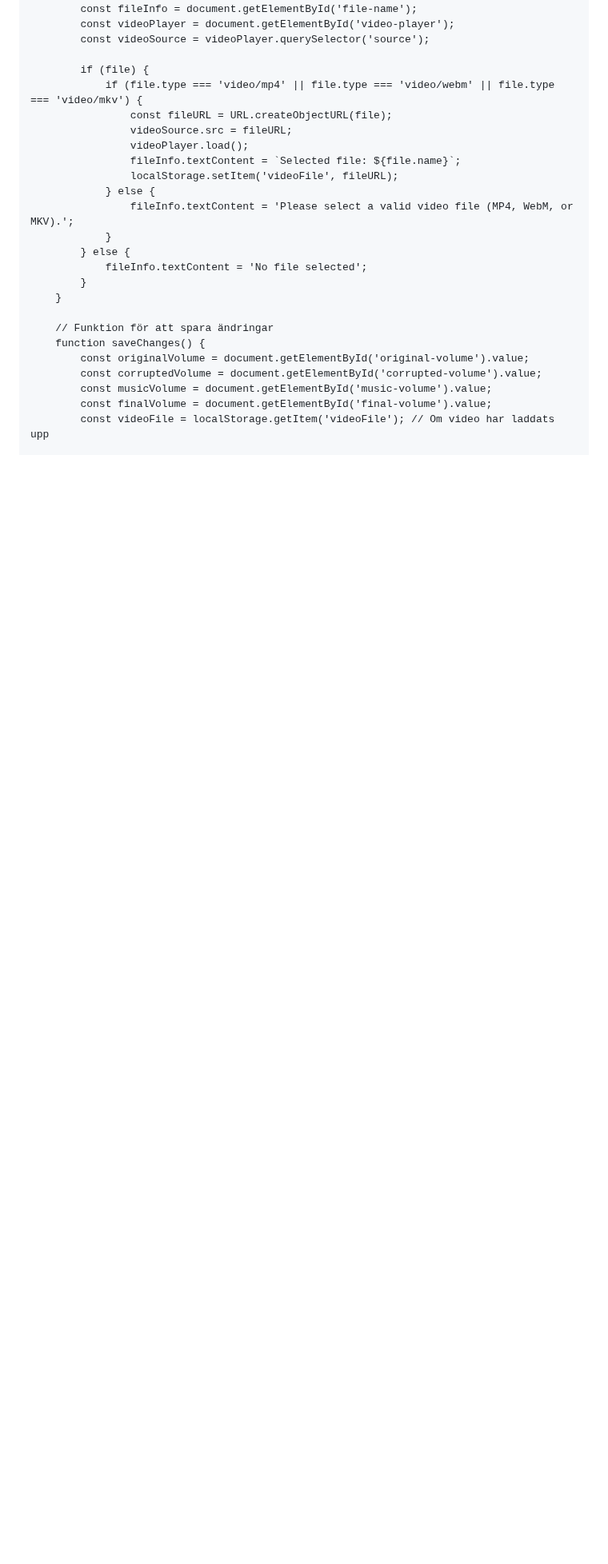
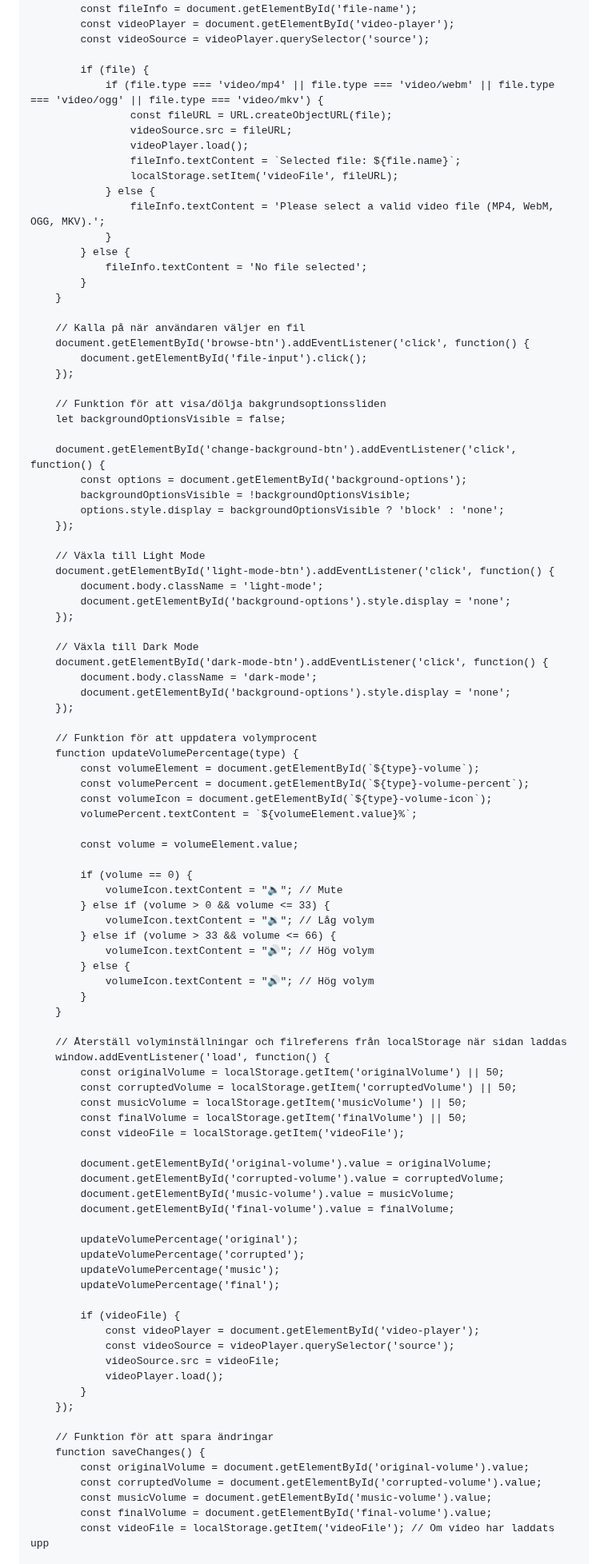
Before and after one commit to XenoBelino/XenoBelino.github.io, a Markdown page: README.md, the part around one of its changes. Shown at 80% size. GitHub-like rendering; blank space fills up the shorter version.

```diff
--- a/README.md
+++ b/README.md
@@ -210,19 +214,91 @@
             const videoSource = videoPlayer.querySelector('source');
 
             if (file) {
-                if (file.type === 'video/mp4' || file.type === 'video/webm' || file.type === 'video/mkv') {
+                if (file.type === 'video/mp4' || file.type === 'video/webm' || file.type === 'video/ogg' || file.type === 'video/mkv') {
                     const fileURL = URL.createObjectURL(file);
                     videoSource.src = fileURL;
                     videoPlayer.load();
                     fileInfo.textContent = `Selected file: ${file.name}`;
                     localStorage.setItem('videoFile', fileURL);
                 } else {
-                    fileInfo.textContent = 'Please select a valid video file (MP4, WebM, or MKV).';
+                    fileInfo.textContent = 'Please select a valid video file (MP4, WebM, OGG, MKV).';
                 }
             } else {
                 fileInfo.textContent = 'No file selected';
             }
         }
+
+        // Kalla på när användaren väljer en fil
+        document.getElementById('browse-btn').addEventListener('click', function() {
+            document.getElementById('file-input').click();
+        });
+
+        // Funktion för att visa/dölja bakgrundsoptionssliden
+        let backgroundOptionsVisible = false;
+
+        document.getElementById('change-background-btn').addEventListener('click', function() {
+            const options = document.getElementById('background-options');
+            backgroundOptionsVisible = !backgroundOptionsVisible;
+            options.style.display = backgroundOptionsVisible ? 'block' : 'none';
+        });
+
+        // Växla till Light Mode
+        document.getElementById('light-mode-btn').addEventListener('click', function() {
+            document.body.className = 'light-mode';
+            document.getElementById('background-options').style.display = 'none';
+        });
+
+        // Växla till Dark Mode
+        document.getElementById('dark-mode-btn').addEventListener('click', function() {
+            document.body.className = 'dark-mode';
+            document.getElementById('background-options').style.display = 'none';
+        });
+
+        // Funktion för att uppdatera volymprocent
+        function updateVolumePercentage(type) {
+            const volumeElement = document.getElementById(`${type}-volume`);
+            const volumePercent = document.getElementById(`${type}-volume-percent`);
+            const volumeIcon = document.getElementById(`${type}-volume-icon`);
+            volumePercent.textContent = `${volumeElement.value}%`;
+
+            const volume = volumeElement.value;
+
+            if (volume == 0) {
+                volumeIcon.textContent = "🔈"; // Mute
+            } else if (volume > 0 && volume <= 33) {
+                volumeIcon.textContent = "🔉"; // Låg volym
+            } else if (volume > 33 && volume <= 66) {
+                volumeIcon.textContent = "🔊"; // Hög volym
+            } else {
+                volumeIcon.textContent = "🔊"; // Hög volym
+            }
+        }
+
+        // Återställ volyminställningar och filreferens från localStorage när sidan laddas
+        window.addEventListener('load', function() {
+            const originalVolume = localStorage.getItem('originalVolume') || 50;
+            const corruptedVolume = localStorage.getItem('corruptedVolume') || 50;
+            const musicVolume = localStorage.getItem('musicVolume') || 50;
+            const finalVolume = localStorage.getItem('finalVolume') || 50;
+            const videoFile = localStorage.getItem('videoFile');
+
+            document.getElementById('original-volume').value = originalVolume;
+            document.getElementById('corrupted-volume').value = corruptedVolume;
+            document.getElementById('music-volume').value = musicVolume;
+            document.getElementById('final-volume').value = finalVolume;
+
+            updateVolumePercentage('original');
+            updateVolumePercentage('corrupted');
+            updateVolumePercentage('music');
+            updateVolumePercentage('final');
+
+            if (videoFile) {
+                const videoPlayer = document.getElementById('video-player');
+                const videoSource = videoPlayer.querySelector('source');
+                videoSource.src = videoFile;
+                videoPlayer.load();
+            }
+        });
 
         // Funktion för att spara ändringar
         function saveChanges() {
```
Also changed, not shown: other parts of README.md (+11 -25 lines).
